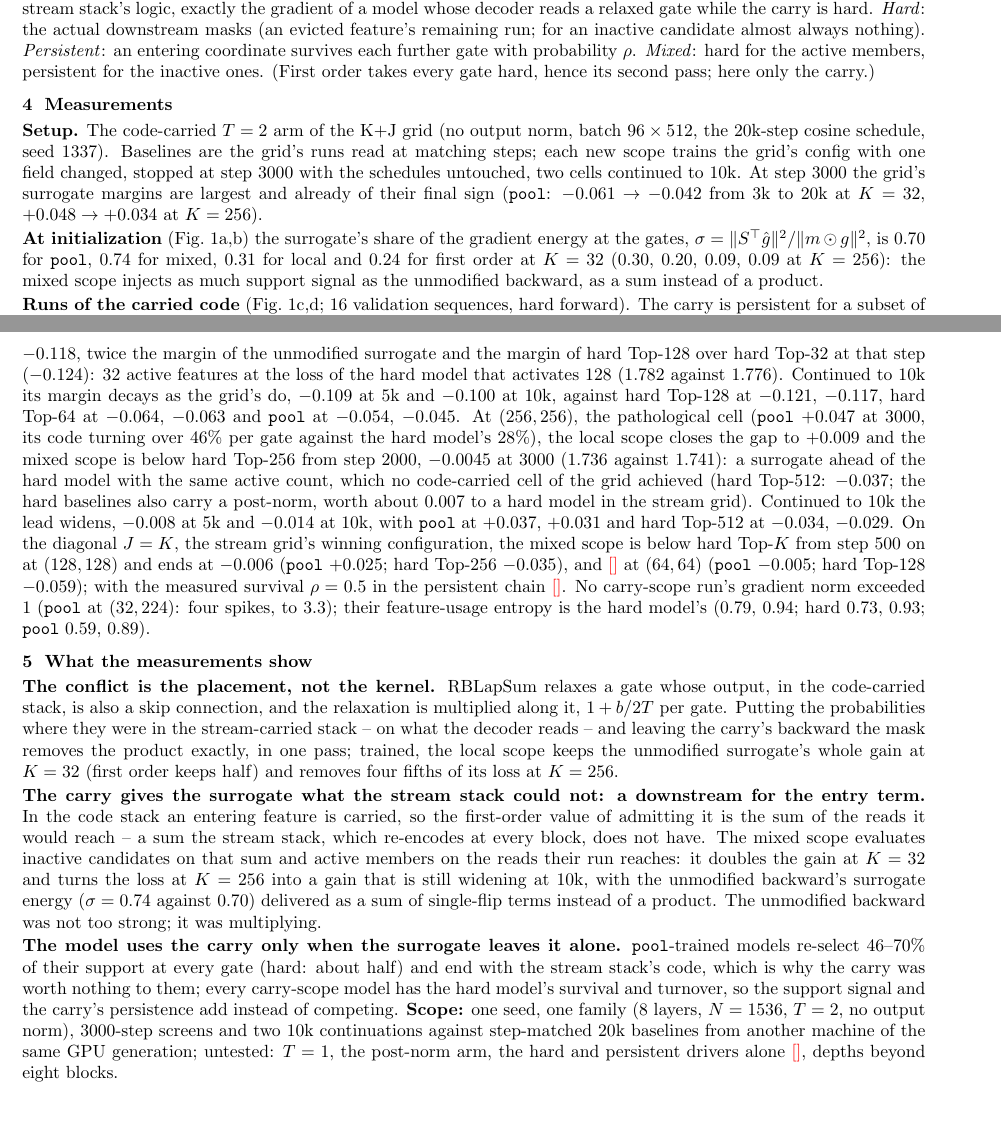
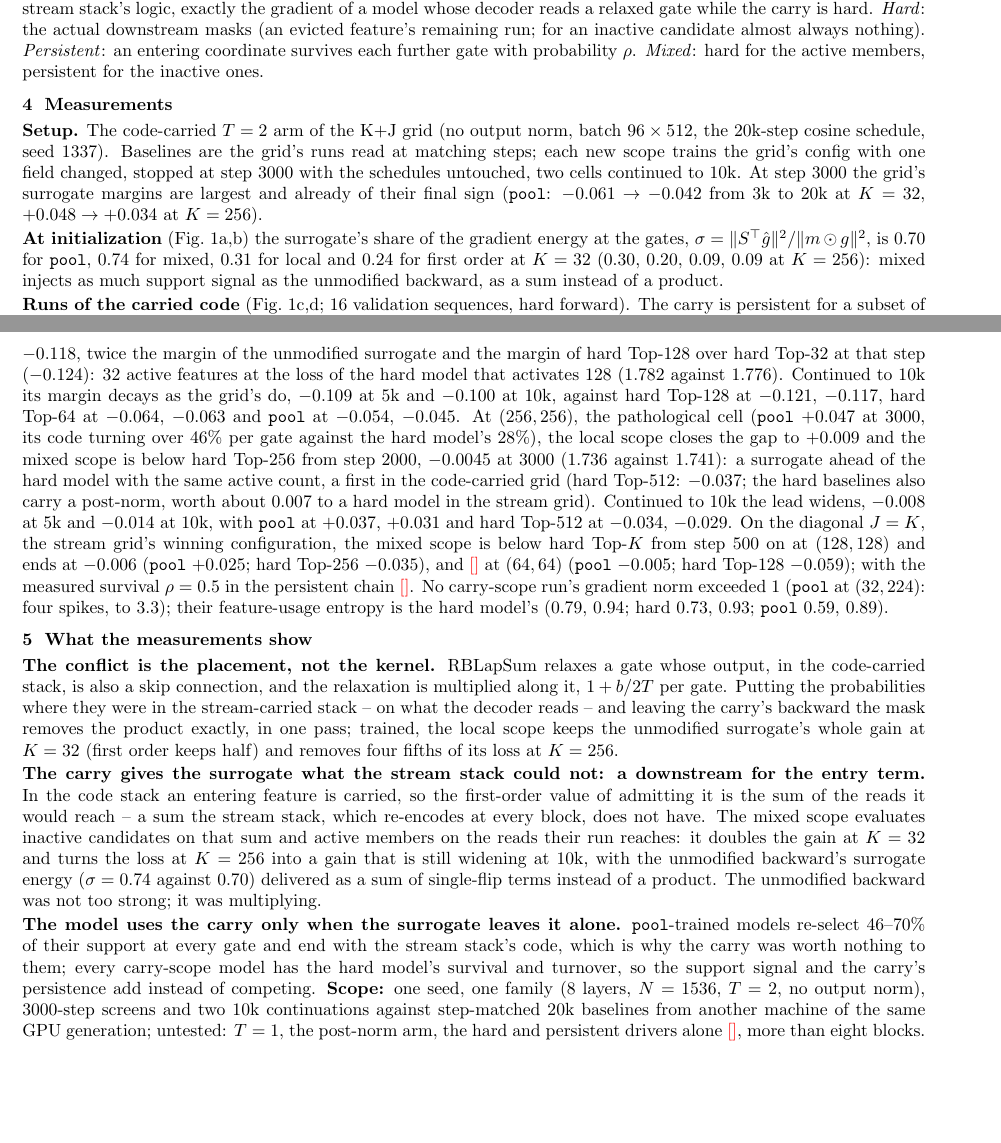
Before and after one commit to labofdoubt/weight-sparsity, a LaTeX document (docs/carry-surrogate.tex): two parts of pages 1 and 2 of 3, joined at a grey line, cut so that both start at the same text. Compiled offline with pdfLaTeX.

Commit message:
carry note: trims
Co-Authored-By: Claude Fable 5.1 <noreply@anthropic.com>

```diff
--- a/docs/carry-surrogate.tex
+++ b/docs/carry-surrogate.tex
@@ -80,8 +80,7 @@ coordinate stays in the code) under three models of what follows.  \emph{Local}:
 stack's logic, exactly the gradient of a model whose decoder reads a relaxed gate while the carry is hard.
 \emph{Hard}: the actual downstream masks (an evicted feature's remaining run; for an inactive candidate almost always
 nothing).  \emph{Persistent}: an entering coordinate survives each further gate with probability \(\rho\).
-\emph{Mixed}: hard for the active members, persistent for the inactive ones.  (First order takes every gate hard,
-hence its second pass; here only the carry.)
+\emph{Mixed}: hard for the active members, persistent for the inactive ones.
 
 \begin{figure}[b]
 \centering
@@ -104,8 +103,8 @@ with the schedules untouched, two cells continued to 10k.  At step 3000 the grid
 
 \textbf{At initialization} (Fig.~\ref{fig:mech}a,b) the surrogate's share of the gradient energy at the gates,
 \(\sigma=\lVert S^\top\hat g\rVert^2/\lVert m\odot g\rVert^2\), is \(0.70\) for \code{pool}, \(0.74\) for mixed,
-\(0.31\) for local and \(0.24\) for first order at \(K=32\) (\(0.30\), \(0.20\), \(0.09\), \(0.09\) at \(K=256\)): the
-mixed scope injects as much support signal as the unmodified backward, as a sum instead of a product.
+\(0.31\) for local and \(0.24\) for first order at \(K=32\) (\(0.30\), \(0.20\), \(0.09\), \(0.09\) at \(K=256\)): mixed
+injects as much support signal as the unmodified backward, as a sum instead of a product.
 
 \textbf{Runs of the carried code} (Fig.~\ref{fig:mech}c,d; 16 validation sequences, hard forward).  The carry is
 persistent for a subset of the code, not for the code: in the trained hard Top-32 model every gate evicts
@@ -129,8 +128,8 @@ the grid's do, \(-0.109\) at 5k and \(-0.100\) at 10k, against hard Top-128 at \
 \(-0.064\), \(-0.063\) and \code{pool} at \(-0.054\), \(-0.045\).  At \((256,256)\), the pathological cell (\code{pool} \(+0.047\) at 3000, its code turning
 over \(46\%\) per gate against the hard model's \(28\%\)), the local scope closes the gap to \(+0.009\) and the mixed
 scope is below hard Top-256 from step 2000, \(-0.0045\) at 3000 (\(1.736\) against \(1.741\)): a surrogate ahead of
-the hard model with the same active count, which no code-carried cell of the grid achieved (hard Top-512: \(-0.037\);
-the hard baselines also carry a post-norm, worth about \(0.007\) to a hard model in the stream grid).  Continued to 10k the lead widens, \(-0.008\) at 5k and \(-0.014\) at 10k, with \code{pool} at \(+0.037\),
+the hard model with the same active count, a first in the code-carried grid (hard Top-512: \(-0.037\); the hard
+baselines also carry a post-norm, worth about \(0.007\) to a hard model in the stream grid).  Continued to 10k the lead widens, \(-0.008\) at 5k and \(-0.014\) at 10k, with \code{pool} at \(+0.037\),
 \(+0.031\) and hard Top-512 at \(-0.034\), \(-0.029\).  On the diagonal \(J=K\), the stream grid's winning configuration, the mixed scope is below hard Top-\(K\)
 from step 500 on at \((128,128)\) and ends at \(-0.006\) (\code{pool} \(+0.025\); hard Top-256 \(-0.035\)), and
 \PH{} at \((64,64)\) (\code{pool} \(-0.005\); hard Top-128 \(-0.059\)); with the measured
@@ -164,10 +163,10 @@ still widening at 10k, with the unmodified backward's surrogate energy (\(\sigma
 a sum of single-flip terms instead of a product.  The unmodified backward was not too strong; it was multiplying.
 
 \textbf{The model uses the carry only when the surrogate leaves it alone.}  \code{pool}-trained models re-select
-\(46\)--\(70\%\) of their support at every gate (hard: about half) and end with the stream stack's code, which is why
+\(46\)--\(70\%\) of their support at every gate and end with the stream stack's code, which is why
 the carry was worth nothing to them; every carry-scope model has the hard model's survival and turnover, so the
 support signal and the carry's persistence add instead of competing.  \textbf{Scope:} one seed, one family (8 layers, \(N=1536\), \(T=2\), no output norm), 3000-step screens and two 10k
-continuations against step-matched 20k baselines from another machine of the same GPU generation; untested: \(T=1\), the
-post-norm arm, the hard and persistent drivers alone \PH{}, depths beyond eight blocks.
+continuations against step-matched 20k baselines from another machine of the same GPU generation; untested: \(T=1\), the post-norm
+arm, the hard and persistent drivers alone \PH{}, more than eight blocks.
 
 \end{document}
```
